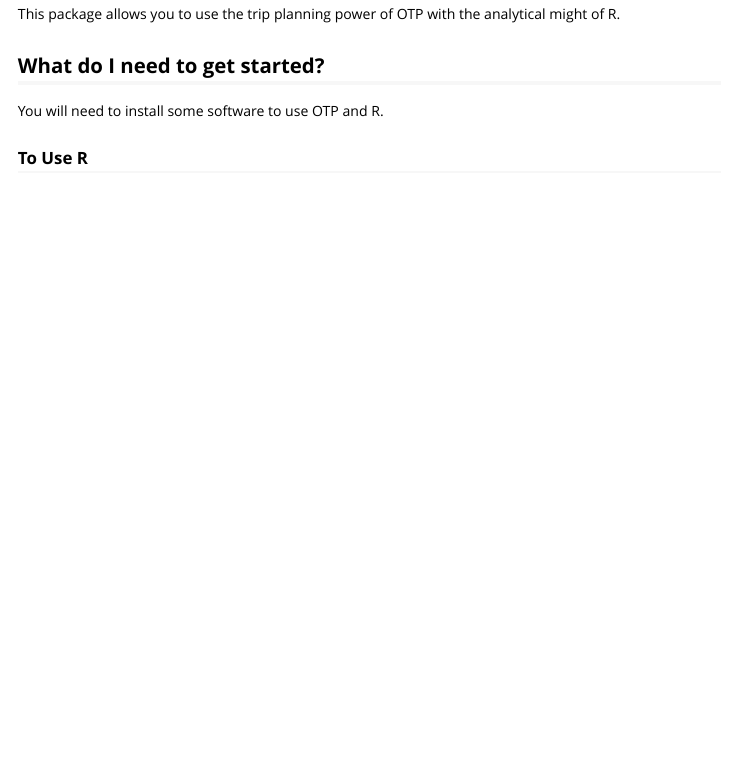
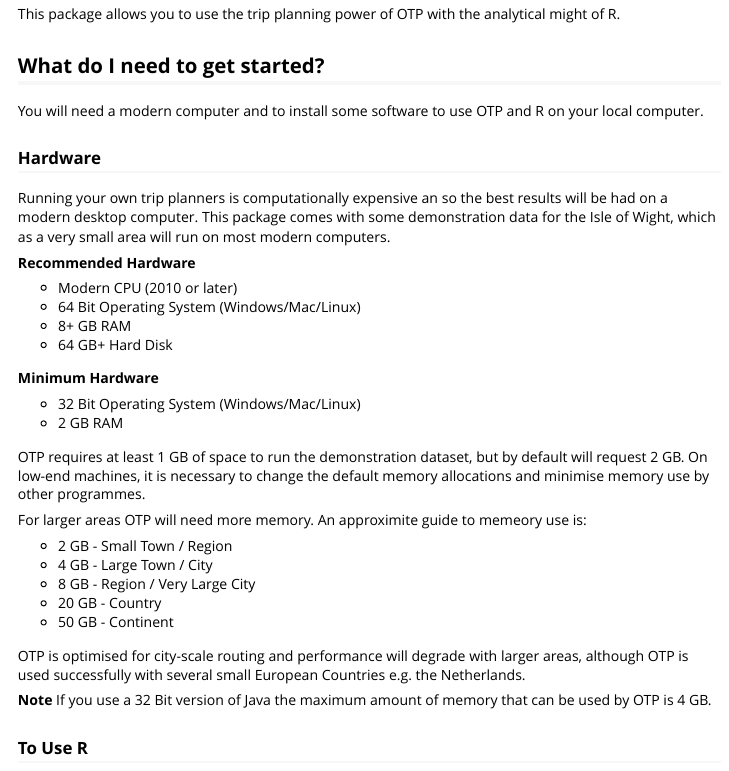
Before and after one commit to ropensci/opentripplanner, an R Markdown document (vignettes/prerequisites.Rmd): the page in a window 1100 px wide, from 1160 px down. Rendered offline with R 4.5, knitr and Pandoc, with nearby package versions.

Commit message:
Add hardware specs

```diff
--- a/vignettes/prerequisites.Rmd
+++ b/vignettes/prerequisites.Rmd
@@ -53,7 +53,39 @@
 
 ## What do I need to get started?
 
-You will need to install some software to use OTP and R.
+You will need a modern computer and to install some software to use OTP and R on your local computer.
+
+### Hardware
+
+Running your own trip planners is computationally expensive an so the best results will be had on a modern desktop computer. This package comes with some demonstration data for the Isle of Wight, which as a very small area will run on most modern computers.
+
+**Recommended Hardware**
+
+* Modern CPU (2010 or later)
+* 64 Bit Operating System (Windows/Mac/Linux)
+* 8+ GB RAM
+* 64 GB+ Hard Disk
+
+**Minimum Hardware**
+
+* 32 Bit Operating System (Windows/Mac/Linux)
+* 2 GB RAM
+
+OTP requires at least 1 GB of space to run the demonstration dataset, but by default will request 2 GB. On low-end machines, it is necessary to change the default memory allocations and minimise memory use by other programmes.
+
+For larger areas OTP will need more memory. An approximite guide to memeory use is:
+
+* 2 GB - Small Town / Region
+* 4 GB - Large Town / City
+* 8 GB - Region / Very Large City
+* 20 GB - Country
+* 50 GB - Continent
+
+OTP is optimised for city-scale routing and performance will degrade with larger areas, although OTP is used successfully with several small European Countries e.g. the Netherlands.
+
+**Note** If you use a 32 Bit version of Java the maximum amount of memory that can be used by OTP is 4 GB.
+
+
 
 ### To Use R
 
```
